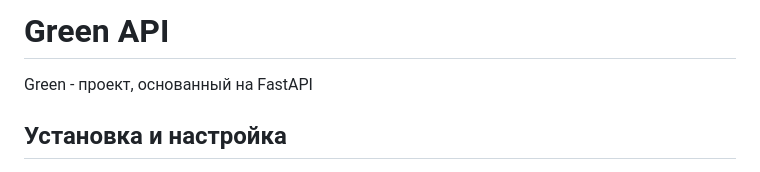
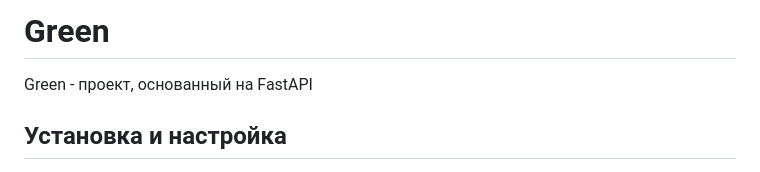
Before and after one commit to Djama1GIT/green, a Markdown page: README.md, the part around the change. GitHub-like rendering.

```diff
--- a/README.md
+++ b/README.md
@@ -1,4 +1,4 @@
-# Green API
+# Green
 
 Green - проект, основанный на FastAPI
 
```
